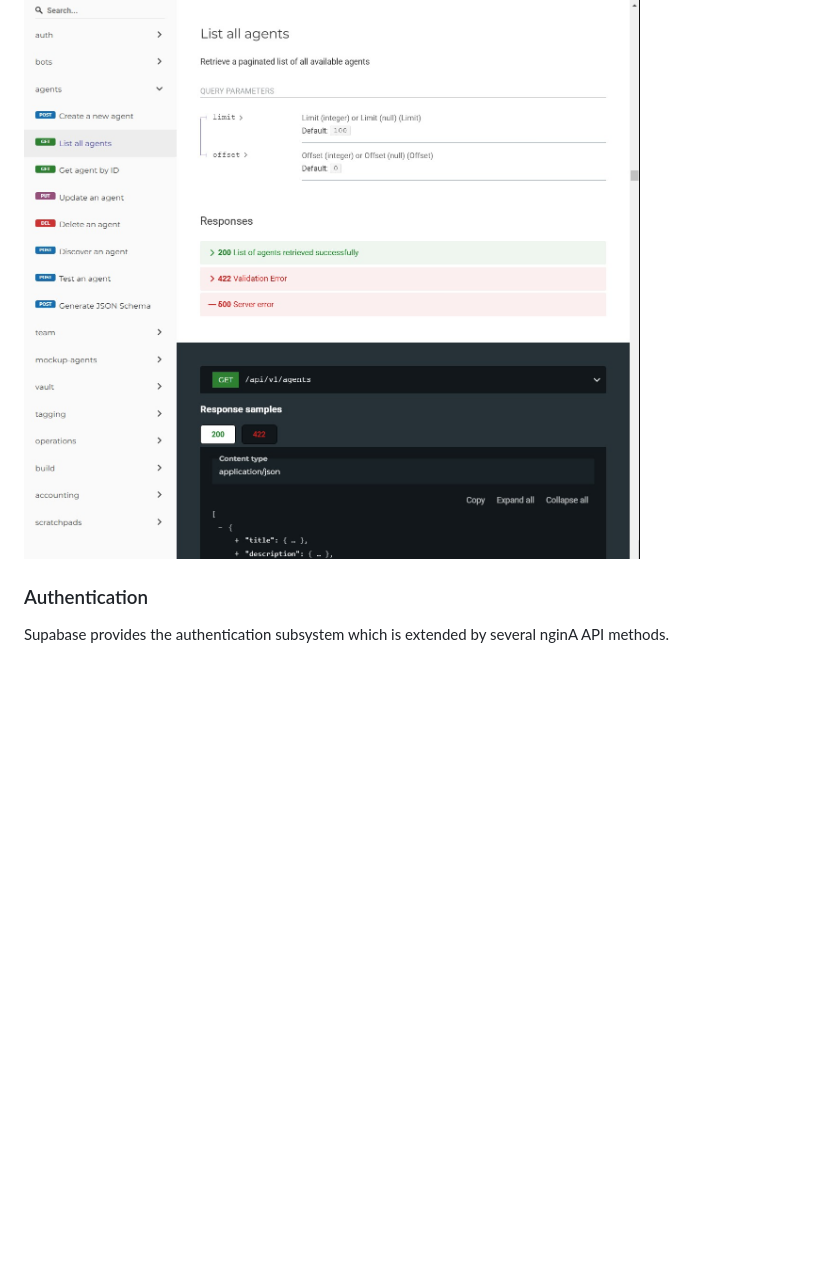
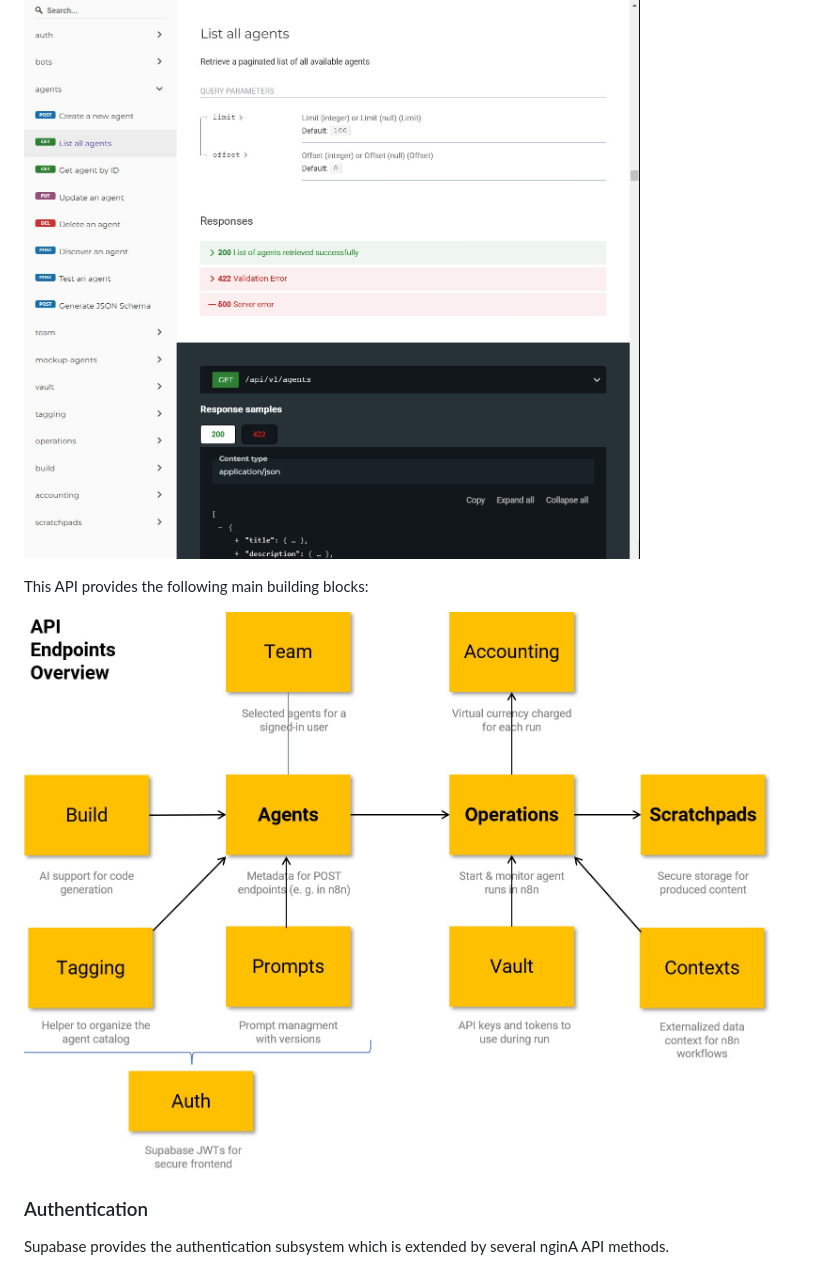
Before and after one commit to BulloRosso/ngina-backend, a Markdown page: readme.MD, the part around the change. Drawn GitHub-style; pictures changed too: docs/api-overview.jpg (added); blank space fills up the shorter version.

Commit message:
structure documentation

```diff
--- a/readme.MD
+++ b/readme.MD
@@ -39,6 +39,10 @@ can be automated itself by using API calls.
 When the API service powers up, it shows the API documentation page:
 
 ![nginA API catalog](/docs/backend-api-doc.jpg)
+
+This API provides the following main building blocks:
+
+![API structure overview](/docs/api-overview.jpg)
 
 ### Authentication
 Supabase provides the authentication subsystem which is extended by
```
